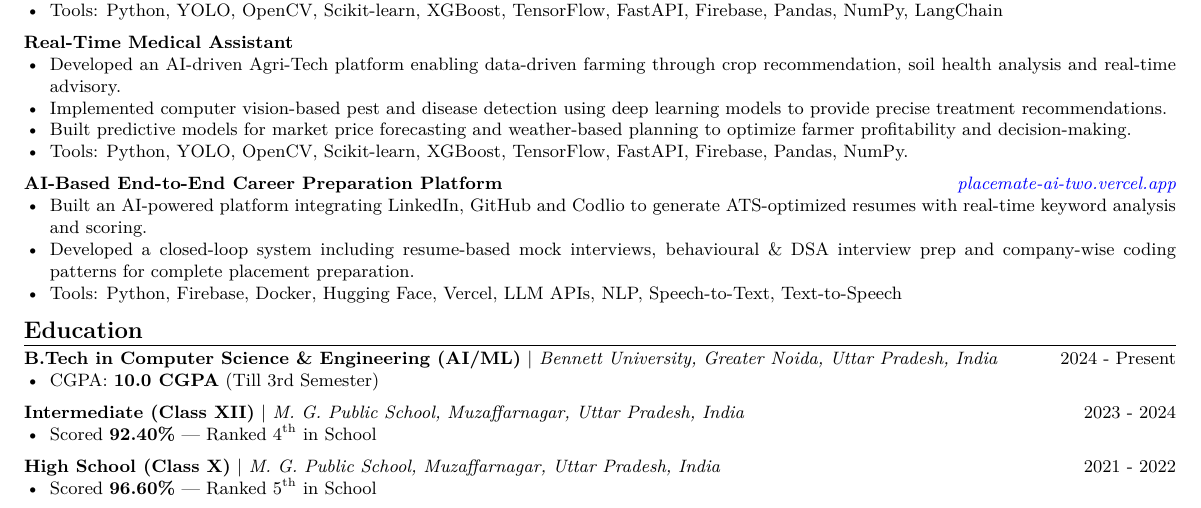
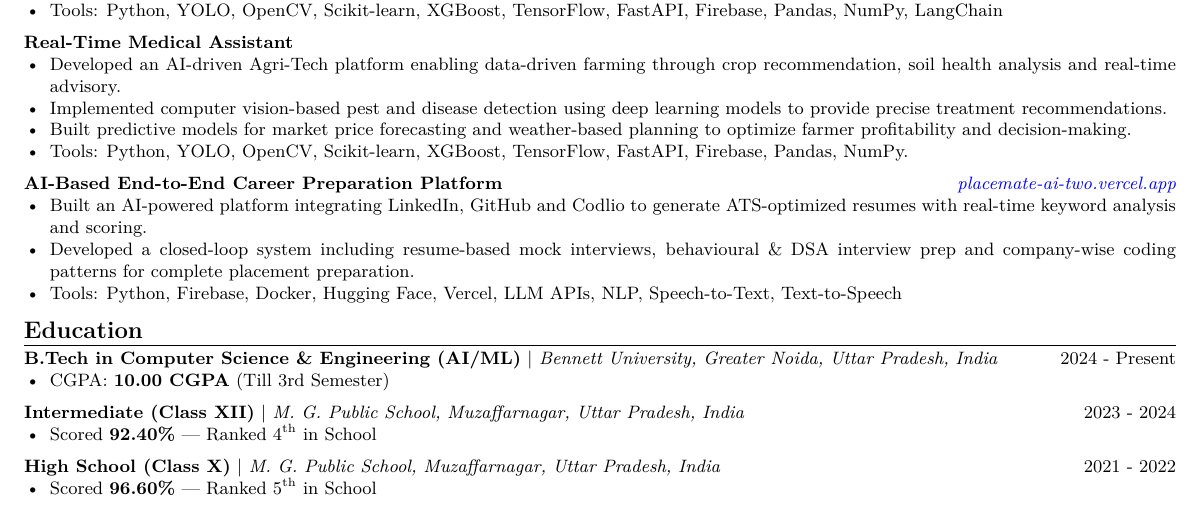
Before and after one commit to mittalyash616/resume, a LaTeX document (maker.tex): part of the page, cut so that both start at the same text. Compiled offline with pdfLaTeX.

```diff
--- a/maker.tex
+++ b/maker.tex
@@ -203,7 +203,7 @@
   \eduEntry{B.Tech in Computer Science \& Engineering (AI/ML)}{Bennett University, Greater Noida, Uttar Pradesh, India}{2024 - Present}
   \vspace{-15pt}
   \begin{resumeList}
-    \resumeItem{CGPA: \textbf{10.0 CGPA} (Till 3rd Semester)}
+    \resumeItem{CGPA: \textbf{10.00 CGPA} (Till 3rd Semester)}
   \end{resumeList}
 \vspace{5pt}
   \eduEntry{Intermediate (Class XII)}{M. G. Public School, Muzaffarnagar, Uttar Pradesh, India}{2023 - 2024}
```
Also changed, not shown: maker.pdf, 3 other files.
